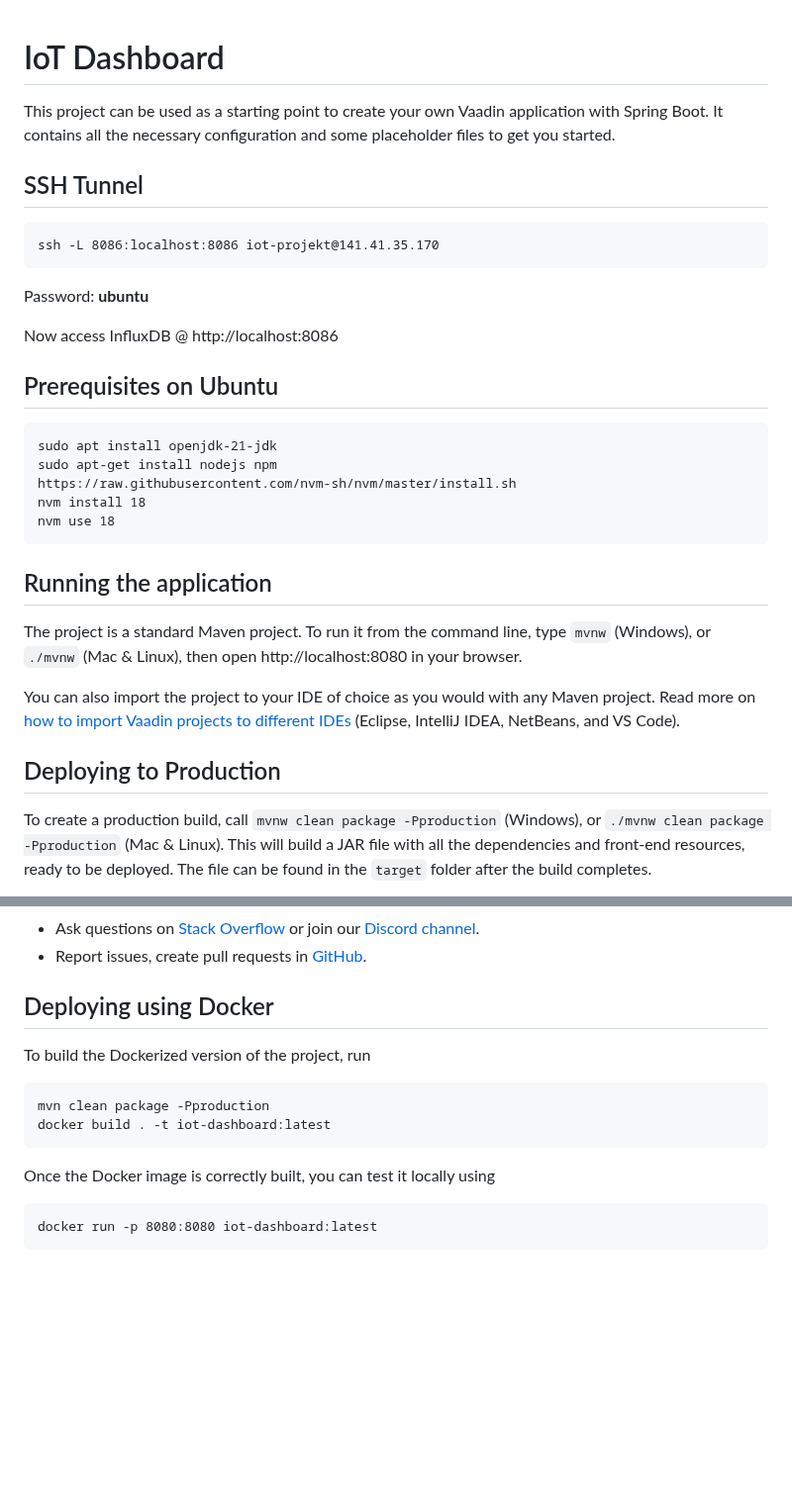
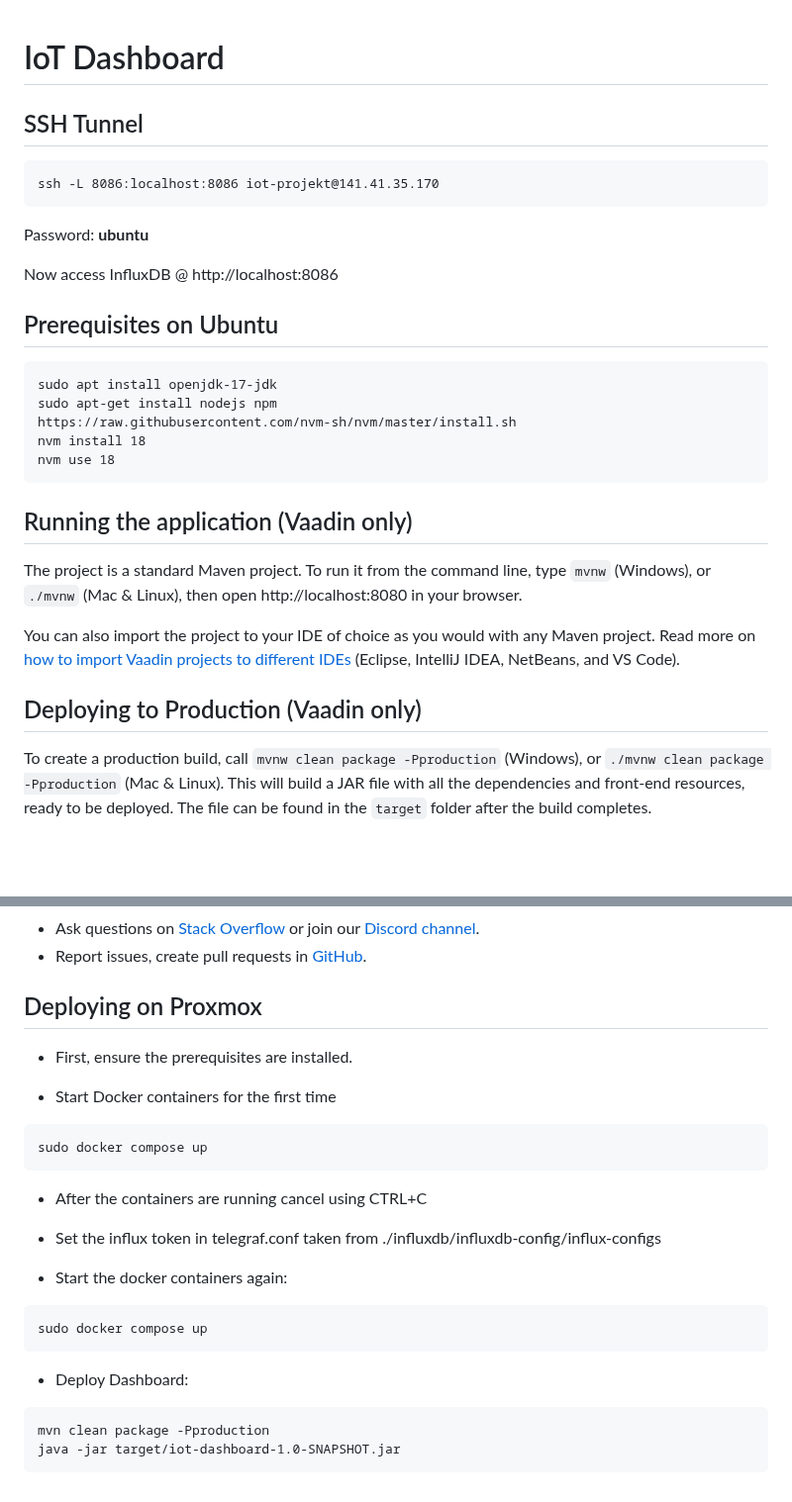
Before and after one commit to greiner-petter/Automatic-Plant-Watering, a Markdown page: README.md, 2 parts joined by grey strips. Shown at 99% size. GitHub-like rendering; blank space fills up the shorter version.

````diff
--- a/README.md
+++ b/README.md
@@ -1,7 +1,4 @@
 # IoT Dashboard
-
-This project can be used as a starting point to create your own Vaadin application with Spring Boot.
-It contains all the necessary configuration and some placeholder files to get you started.
 
 ## SSH Tunnel
 ```
@@ -13,14 +10,14 @@ Now access InfluxDB @ http://localhost:8086
 
 ## Prerequisites on Ubuntu
 ```
-sudo apt install openjdk-21-jdk
+sudo apt install openjdk-17-jdk
 sudo apt-get install nodejs npm
 https://raw.githubusercontent.com/nvm-sh/nvm/master/install.sh
 nvm install 18
 nvm use 18
 ```
 
-## Running the application
+## Running the application (Vaadin only)
 
 The project is a standard Maven project. To run it from the command line,
 type `mvnw` (Windows), or `./mvnw` (Mac & Linux), then open
@@ -29,7 +26,7 @@ http://localhost:8080 in your browser.
 You can also import the project to your IDE of choice as you would with any
 Maven project. Read more on [how to import Vaadin projects to different IDEs](https://vaadin.com/docs/latest/guide/step-by-step/importing) (Eclipse, IntelliJ IDEA, NetBeans, and VS Code).
 
-## Deploying to Production
+## Deploying to Production (Vaadin only)
 
 To create a production build, call `mvnw clean package -Pproduction` (Windows),
 or `./mvnw clean package -Pproduction` (Mac & Linux).
@@ -61,17 +58,26 @@ Once the JAR file is built, you can run it using
 - Ask questions on [Stack Overflow](https://stackoverflow.com/questions/tagged/vaadin) or join our [Discord channel](https://discord.gg/MYFq5RTbBn).
 - Report issues, create pull requests in [GitHub](https://github.com/vaadin).
 
-## Deploying using Docker
+## Deploying on Proxmox
 
-To build the Dockerized version of the project, run
+- First, ensure the prerequisites are installed.
 
+- Start Docker containers for the first time
+```
+sudo docker compose up
+```
+
+- After the containers are running cancel using CTRL+C
+- Set the influx token in telegraf.conf taken from ./influxdb/influxdb-config/influx-configs
+
+- Start the docker containers again:
+```
+sudo docker compose up
+```
+
+
+- Deploy Dashboard:
 ```
 mvn clean package -Pproduction
-docker build . -t iot-dashboard:latest
+java -jar target/iot-dashboard-1.0-SNAPSHOT.jar
 ```
-
-Once the Docker image is correctly built, you can test it locally using
-
-```
-docker run -p 8080:8080 iot-dashboard:latest
-```
````
